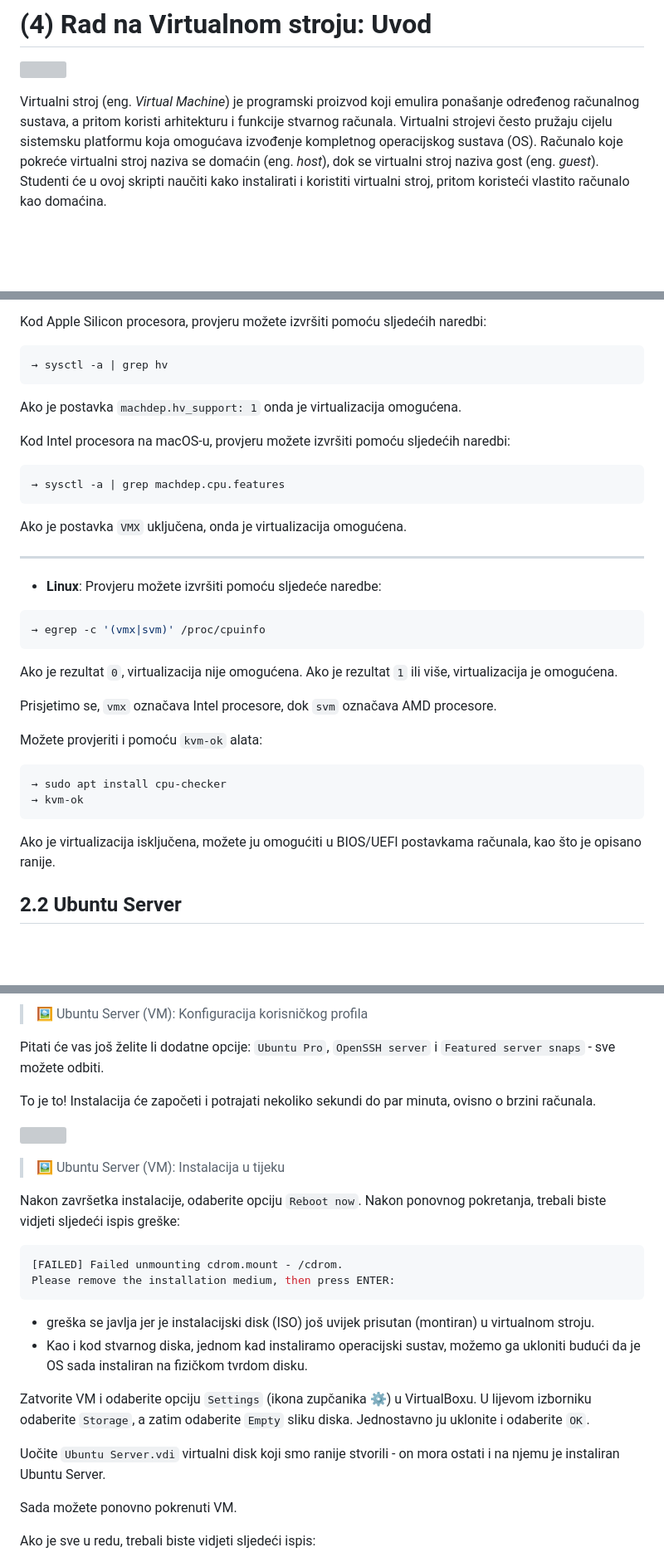
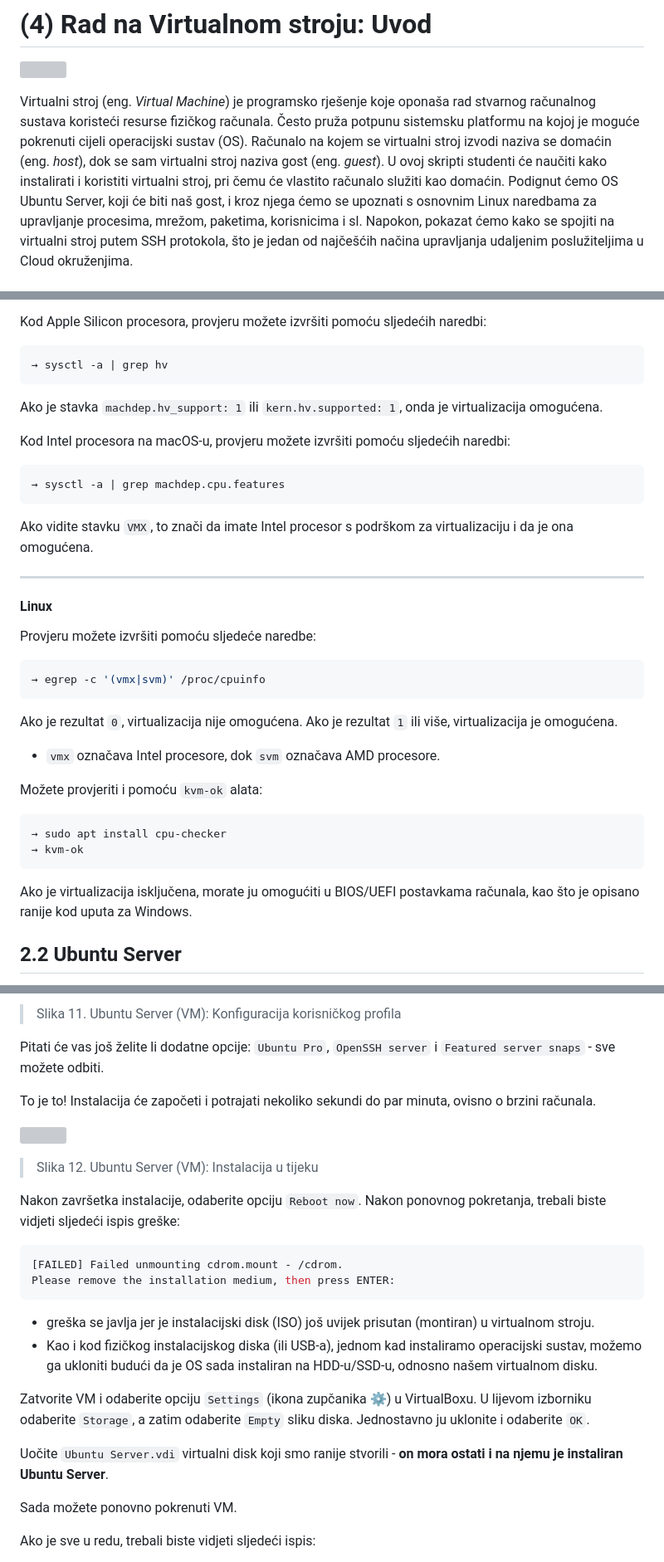
Before and after one commit to lukablaskovic/FIPU-OS, a Markdown page: OS4 - Rad na Virtualnom stroju: Uvod/OS4 - Rad na Virtualnom stroju: Uvod.md, 3 parts joined by grey strips. Shown at 83% size. GitHub-like rendering; blank space fills up the shorter version; grey boxes are pictures that could not be loaded.

````diff
--- a/OS4 - Rad na Virtualnom stroju: Uvod/OS4 - Rad na Virtualnom stroju: Uvod.md
+++ b/OS4 - Rad na Virtualnom stroju: Uvod/OS4 - Rad na Virtualnom stroju: Uvod.md
@@ -12,7 +12,8 @@
 <img src="https://raw.githubusercontent.com/lukablaskovic/FIPU-OS/refs/heads/main/icons/OS4.png" style="width:9%; border-radius: 8px; float:right;"></img>
 
 <div style="float: clear; margin-right:5px;">
-Virtualni stroj (eng. <i>Virtual Machine</i>) je programski proizvod koji emulira ponašanje određenog računalnog sustava, a pritom koristi arhitekturu i funkcije stvarnog računala. Virtualni strojevi često pružaju cijelu sistemsku platformu koja omogućava izvođenje kompletnog operacijskog sustava (OS). Računalo koje pokreće virtualni stroj naziva se domaćin (eng. <i>host</i>), dok se virtualni stroj naziva gost (eng. <i>guest</i>). Studenti će u ovoj skripti naučiti kako instalirati i koristiti virtualni stroj, pritom koristeći vlastito računalo kao domaćina.
+Virtualni stroj (eng. <i>Virtual Machine</i>) je programsko rješenje koje oponaša rad stvarnog računalnog sustava koristeći resurse fizičkog računala. Često pruža potpunu sistemsku platformu na kojoj je moguće pokrenuti cijeli operacijski sustav (OS).
+Računalo na kojem se virtualni stroj izvodi naziva se domaćin (eng. <i>host</i>), dok se sam virtualni stroj naziva gost (eng. <i>guest</i>). U ovoj skripti studenti će naučiti kako instalirati i koristiti virtualni stroj, pri čemu će vlastito računalo služiti kao domaćin. Podignut ćemo OS Ubuntu Server, koji će biti naš gost, i kroz njega ćemo se upoznati s osnovnim Linux naredbama za upravljanje procesima, mrežom, paketima, korisnicima i sl. Napokon, pokazat ćemo kako se spojiti na virtualni stroj putem SSH protokola, što je jedan od najčešćih načina upravljanja udaljenim poslužiteljima u Cloud okruženjima.
 </div>
 
 <div style="float: clear; margin-right:5px;"> </div>
@@ -144,7 +153,7 @@ Kod Apple Silicon procesora, provjeru možete izvršiti pomoću sljedećih nared
 → sysctl -a | grep hv
 ```
 
-Ako je postavka `machdep.hv_support: 1` onda je virtualizacija omogućena.
+Ako je stavka `machdep.hv_support: 1` ili `kern.hv.supported: 1`, onda je virtualizacija omogućena.
 
 Kod Intel procesora na macOS-u, provjeru možete izvršiti pomoću sljedećih naredbi:
 
@@ -152,11 +161,13 @@ Kod Intel procesora na macOS-u, provjeru možete izvršiti pomoću sljedećih na
 → sysctl -a | grep machdep.cpu.features
 ```
 
-Ako je postavka `VMX` uključena, onda je virtualizacija omogućena.
+Ako vidite stavku `VMX`, to znači da imate Intel procesor s podrškom za virtualizaciju i da je ona omogućena.
 
 <hr>
 
-- **Linux**: Provjeru možete izvršiti pomoću sljedeće naredbe:
+#### Linux
+
+Provjeru možete izvršiti pomoću sljedeće naredbe:
 
 ```bash
 → egrep -c '(vmx|svm)' /proc/cpuinfo
@@ -165,7 +176,7 @@ Ako je postavka `VMX` uključena, onda je virtualizacija omogućena.
 Ako je rezultat `0`, virtualizacija nije omogućena.
 Ako je rezultat `1` ili više, virtualizacija je omogućena.
 
-Prisjetimo se, `vmx` označava Intel procesore, dok `svm` označava AMD procesore.
+- `vmx` označava Intel procesore, dok `svm` označava AMD procesore.
 
 Možete provjeriti i pomoću `kvm-ok` alata:
 
@@ -174,7 +185,7 @@ Možete provjeriti i pomoću `kvm-ok` alata:
 → kvm-ok
 ```
 
-Ako je virtualizacija isključena, možete ju omogućiti u BIOS/UEFI postavkama računala, kao što je opisano ranije.
+Ako je virtualizacija isključena, morate ju omogućiti u BIOS/UEFI postavkama računala, kao što je opisano ranije kod uputa za Windows.
 
 ## 2.2 Ubuntu Server
 
@@ -285,5 +306,5 @@ Posljednji korak je konfiguracija korisničkog profila. Unesite:
 
-> 🖼️ Ubuntu Server (VM): Konfiguracija korisničkog profila
+> Slika 11. Ubuntu Server (VM): Konfiguracija korisničkog profila
 
 Pitati će vas još želite li dodatne opcije: `Ubuntu Pro`, `OpenSSH server` i `Featured server snaps` - sve možete odbiti.
 
@@ -293,5 +314,5 @@ To je to! Instalacija će započeti i potrajati nekoliko sekundi do par minuta,
 
-> 🖼️ Ubuntu Server (VM): Instalacija u tijeku
+> Slika 12. Ubuntu Server (VM): Instalacija u tijeku
 
 Nakon završetka instalacije, odaberite opciju `Reboot now`. Nakon ponovnog pokretanja, trebali biste vidjeti sljedeći ispis greške:
 
@@ -301,11 +322,11 @@ Please remove the installation medium, then press ENTER:
 ```
 
 - greška se javlja jer je instalacijski disk (ISO) još uvijek prisutan (montiran) u virtualnom stroju.
-- Kao i kod stvarnog diska, jednom kad instaliramo operacijski sustav, možemo ga ukloniti budući da je OS sada instaliran na fizičkom tvrdom disku.
+- Kao i kod fizičkog instalacijskog diska (ili USB-a), jednom kad instaliramo operacijski sustav, možemo ga ukloniti budući da je OS sada instaliran na HDD-u/SSD-u, odnosno našem virtualnom disku.
 
 Zatvorite VM i odaberite opciju `Settings` (ikona zupčanika ⚙️) u VirtualBoxu. U lijevom izborniku odaberite `Storage`, a zatim odaberite `Empty` sliku diska. Jednostavno ju uklonite i odaberite `OK`.
 
-Uočite `Ubuntu Server.vdi` virtualni disk koji smo ranije stvorili - on mora ostati i na njemu je instaliran Ubuntu Server.
+Uočite `Ubuntu Server.vdi` virtualni disk koji smo ranije stvorili - **on mora ostati i na njemu je instaliran Ubuntu Server**.
 
 Sada možete ponovno pokrenuti VM.
 
````
Also changed, not shown: other parts of OS4 - Rad na Virtualnom stroju: Uvod/OS4 - Rad na Virtualnom stroju: Uvod.md (+88 -70 lines).
